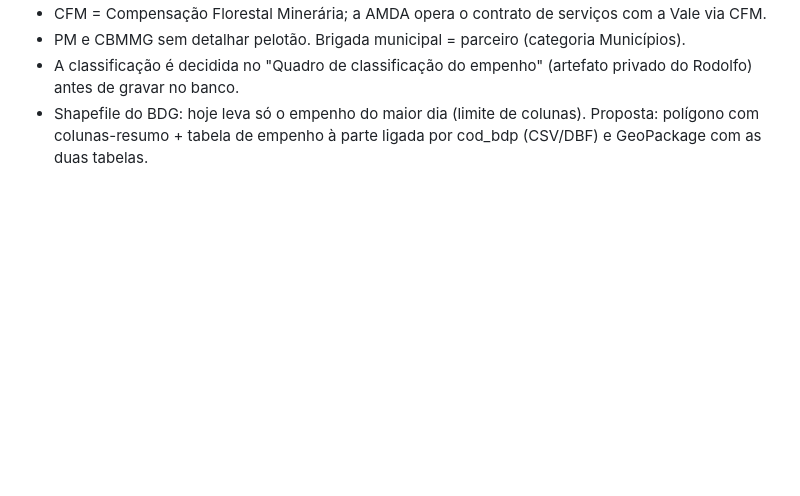
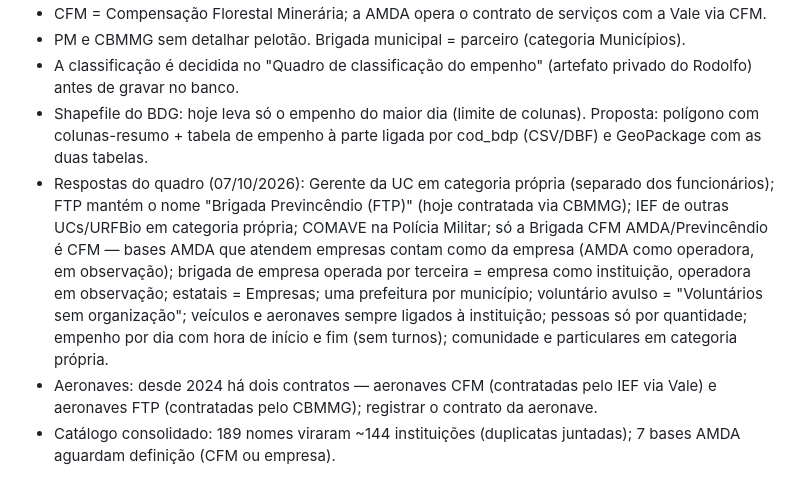
Before and after one commit to rodolfo-vilela-geo/portal-previncendio, a Markdown page: docs/decisoes.md, the part around the change. Rendered like a GitHub page; blank space fills up the shorter version.

Commit message:
Decisões do quadro de classificação do empenho
Co-Authored-By: Claude Opus 5.5 <noreply@anthropic.com>
Claude-Session: https://claude.ai/code/session_01UHJR6y9LuAdXe9UVNj2m1w

```diff
--- a/docs/decisoes.md
+++ b/docs/decisoes.md
@@ -47,3 +47,6 @@ Registro das escolhas feitas com o Rodolfo, para não serem rediscutidas nem des
 - PM e CBMMG sem detalhar pelotão. Brigada municipal = parceiro (categoria Municípios).
 - A classificação é decidida no "Quadro de classificação do empenho" (artefato privado do Rodolfo) antes de gravar no banco.
 - Shapefile do BDG: hoje leva só o empenho do maior dia (limite de colunas). Proposta: polígono com colunas-resumo + tabela de empenho à parte ligada por cod_bdp (CSV/DBF) e GeoPackage com as duas tabelas.
+- Respostas do quadro (07/10/2026): Gerente da UC em categoria própria (separado dos funcionários); FTP mantém o nome "Brigada Previncêndio (FTP)" (hoje contratada via CBMMG); IEF de outras UCs/URFBio em categoria própria; COMAVE na Polícia Militar; só a Brigada CFM AMDA/Previncêndio é CFM — bases AMDA que atendem empresas contam como da empresa (AMDA como operadora, em observação); brigada de empresa operada por terceira = empresa como instituição, operadora em observação; estatais = Empresas; uma prefeitura por município; voluntário avulso = "Voluntários sem organização"; veículos e aeronaves sempre ligados à instituição; pessoas só por quantidade; empenho por dia com hora de início e fim (sem turnos); comunidade e particulares em categoria própria.
+- Aeronaves: desde 2024 há dois contratos — aeronaves CFM (contratadas pelo IEF via Vale) e aeronaves FTP (contratadas pelo CBMMG); registrar o contrato da aeronave.
+- Catálogo consolidado: 189 nomes viraram ~144 instituições (duplicatas juntadas); 7 bases AMDA aguardam definição (CFM ou empresa).
```
